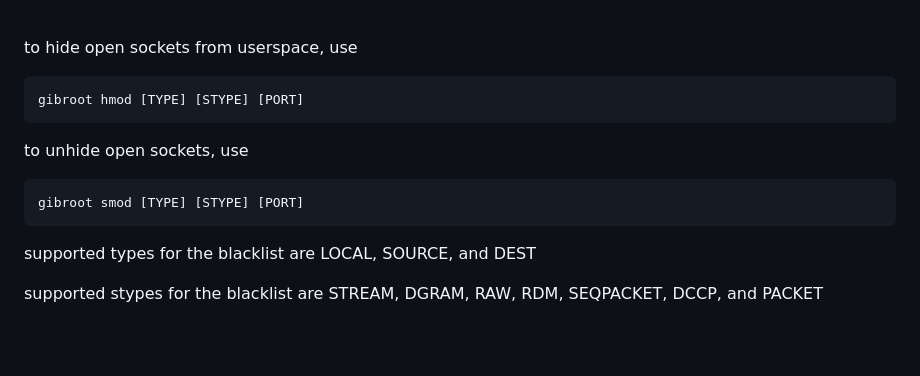
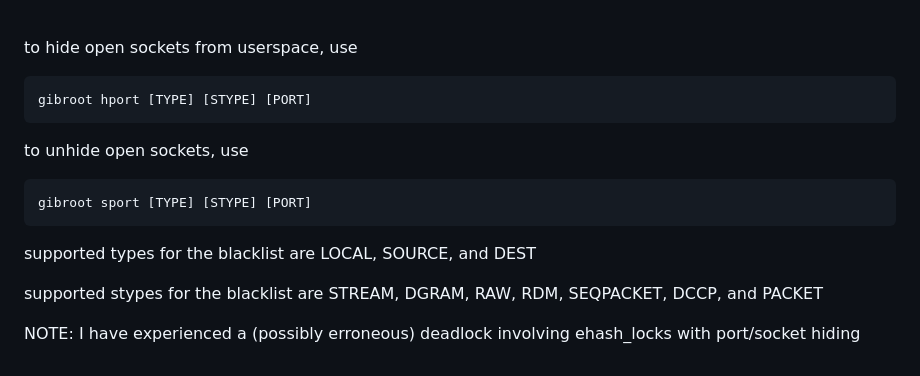
Before and after one commit to bready2die/security_project, a Markdown page: README.md, the part around the change. GitHub-like rendering; blank space fills up the shorter version.

````diff
--- a/README.md
+++ b/README.md
@@ -124,12 +124,14 @@ names of up to 16 characters are allowed (max length of comm field in a task str
 
 to hide open sockets from userspace, use
 ```
-gibroot hmod [TYPE] [STYPE] [PORT]
+gibroot hport [TYPE] [STYPE] [PORT]
 ```
 to unhide open sockets, use
 ```
-gibroot smod [TYPE] [STYPE] [PORT]
+gibroot sport [TYPE] [STYPE] [PORT]
 ```
 supported types for the blacklist are LOCAL, SOURCE, and DEST
 
 supported stypes for the blacklist are STREAM, DGRAM, RAW, RDM, SEQPACKET, DCCP, and PACKET
+
+NOTE: I have experienced a (possibly erroneous) deadlock involving ehash_locks with port/socket hiding
````
